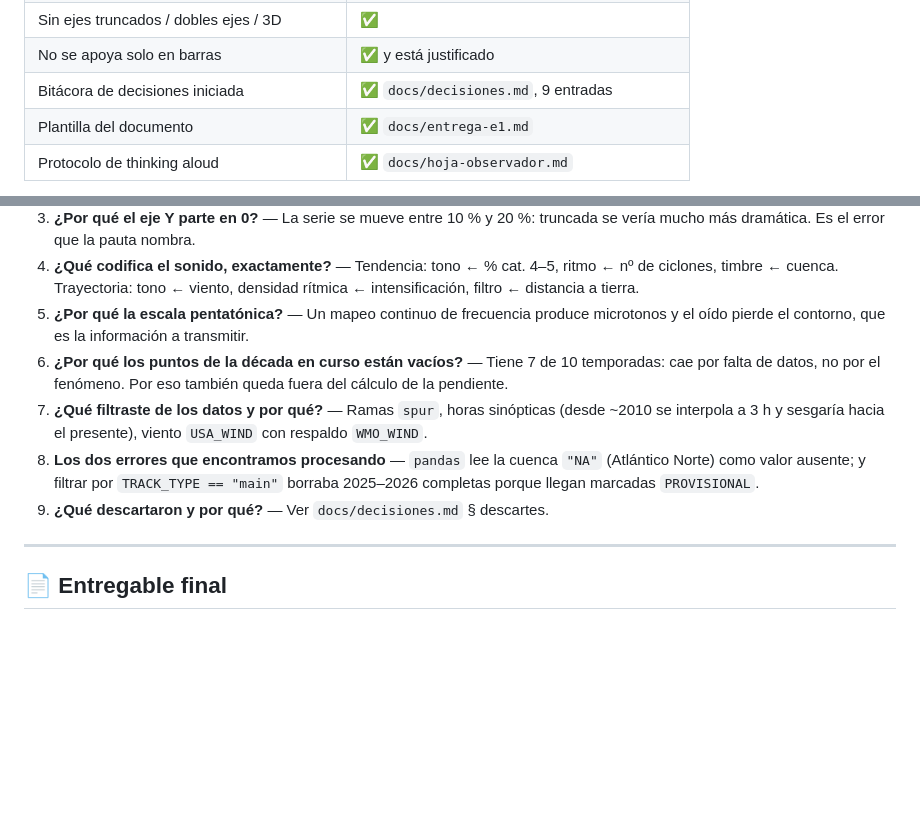
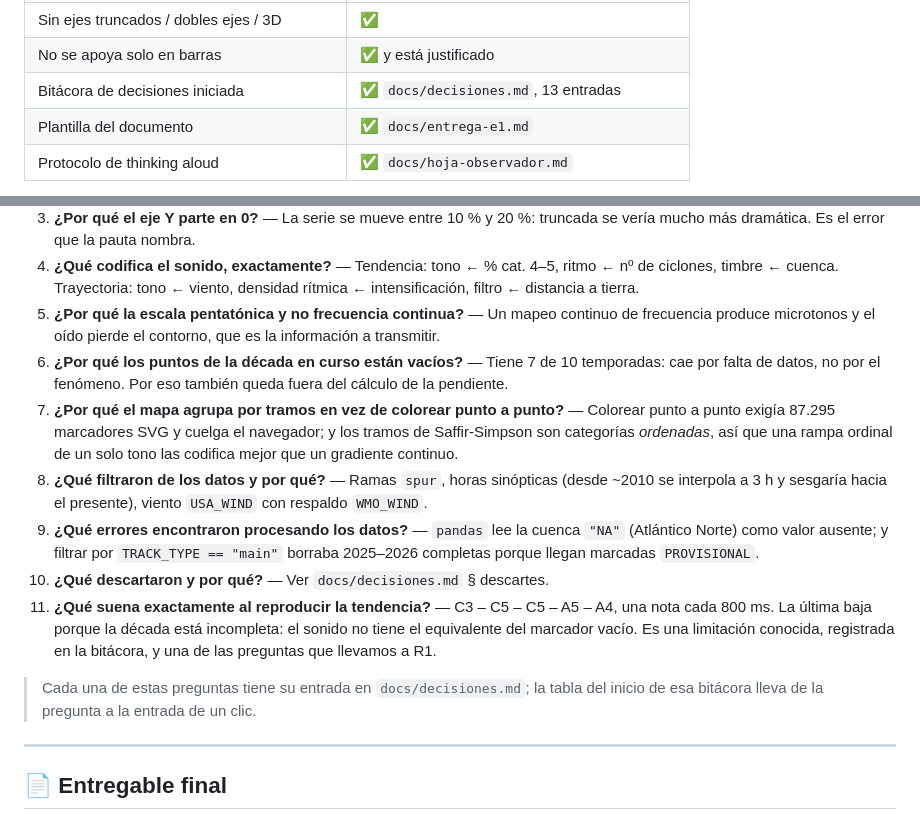
Before and after one commit to m4rkvr/iic2026-e1, a Markdown page: docs/checklist-e1.md, 2 parts joined by grey strips. Rendered like a GitHub page; blank space fills up the shorter version.

Commit message:
Unifica las once preguntas entre el checklist y la bitacora
El checklist listaba nueve preguntas y la tabla de la bitacora referenciaba una
que no estaba en esa lista. Ahora las dos listas son la misma:

- se agrega "por que el mapa agrupa por tramos" (estaba documentada en la
  bitacora pero no figuraba entre las preguntas)
- se agrega "que suena exactamente al reproducir la tendencia", que apunta a la
  limitacion registrada hoy
- se unifica la redaccion de las preguntas 5, 8 y 9, que diferian entre ambos
  archivos

Asi cada pregunta que puede caer en una revision tiene una entrada que la
responde, y la tabla del inicio de la bitacora lleva de una a la otra.

Co-Authored-By: Claude Opus 5 <noreply@anthropic.com>

```diff
--- a/docs/checklist-e1.md
+++ b/docs/checklist-e1.md
@@ -32,7 +32,7 @@
 | Interacción más allá del Plotly por defecto | ✅ cross-filtering, teclado, estado compartido |
 | Sin ejes truncados / dobles ejes / 3D | ✅ |
 | No se apoya solo en barras | ✅ y está justificado |
-| Bitácora de decisiones iniciada | ✅ `docs/decisiones.md`, 9 entradas |
+| Bitácora de decisiones iniciada | ✅ `docs/decisiones.md`, 13 entradas |
 | Plantilla del documento | ✅ `docs/entrega-e1.md` |
 | Protocolo de thinking aloud | ✅ `docs/hoja-observador.md` |
 
@@ -134,18 +134,30 @@ es lo que se evalúa. Cada integrante debería poder explicar:
 4. **¿Qué codifica el sonido, exactamente?** — Tendencia: tono ← % cat. 4–5,
    ritmo ← nº de ciclones, timbre ← cuenca. Trayectoria: tono ← viento, densidad
    rítmica ← intensificación, filtro ← distancia a tierra.
-5. **¿Por qué la escala pentatónica?** — Un mapeo continuo de frecuencia produce
-   microtonos y el oído pierde el contorno, que es la información a transmitir.
+5. **¿Por qué la escala pentatónica y no frecuencia continua?** — Un mapeo
+   continuo de frecuencia produce microtonos y el oído pierde el contorno, que
+   es la información a transmitir.
 6. **¿Por qué los puntos de la década en curso están vacíos?** — Tiene 7 de 10
    temporadas: cae por falta de datos, no por el fenómeno. Por eso también queda
    fuera del cálculo de la pendiente.
-7. **¿Qué filtraste de los datos y por qué?** — Ramas `spur`, horas sinópticas
+7. **¿Por qué el mapa agrupa por tramos en vez de colorear punto a punto?** —
+   Colorear punto a punto exigía 87.295 marcadores SVG y cuelga el navegador; y
+   los tramos de Saffir-Simpson son categorías *ordenadas*, así que una rampa
+   ordinal de un solo tono las codifica mejor que un gradiente continuo.
+8. **¿Qué filtraron de los datos y por qué?** — Ramas `spur`, horas sinópticas
    (desde ~2010 se interpola a 3 h y sesgaría hacia el presente), viento
    `USA_WIND` con respaldo `WMO_WIND`.
-8. **Los dos errores que encontramos procesando** — `pandas` lee la cuenca `"NA"`
+9. **¿Qué errores encontraron procesando los datos?** — `pandas` lee la cuenca `"NA"`
    (Atlántico Norte) como valor ausente; y filtrar por `TRACK_TYPE == "main"`
    borraba 2025–2026 completas porque llegan marcadas `PROVISIONAL`.
-9. **¿Qué descartaron y por qué?** — Ver `docs/decisiones.md` § descartes.
+10. **¿Qué descartaron y por qué?** — Ver `docs/decisiones.md` § descartes.
+11. **¿Qué suena exactamente al reproducir la tendencia?** — C3 – C5 – C5 – A5 –
+    A4, una nota cada 800 ms. La última baja porque la década está incompleta:
+    el sonido no tiene el equivalente del marcador vacío. Es una limitación
+    conocida, registrada en la bitácora, y una de las preguntas que llevamos a R1.
+
+> Cada una de estas preguntas tiene su entrada en `docs/decisiones.md`; la tabla
+> del inicio de esa bitácora lleva de la pregunta a la entrada de un clic.
 
 ---
 
```
Also changed, not shown: other parts of docs/checklist-e1.md (+1 -1 lines), docs/decisiones.md (+1 -0 lines).
